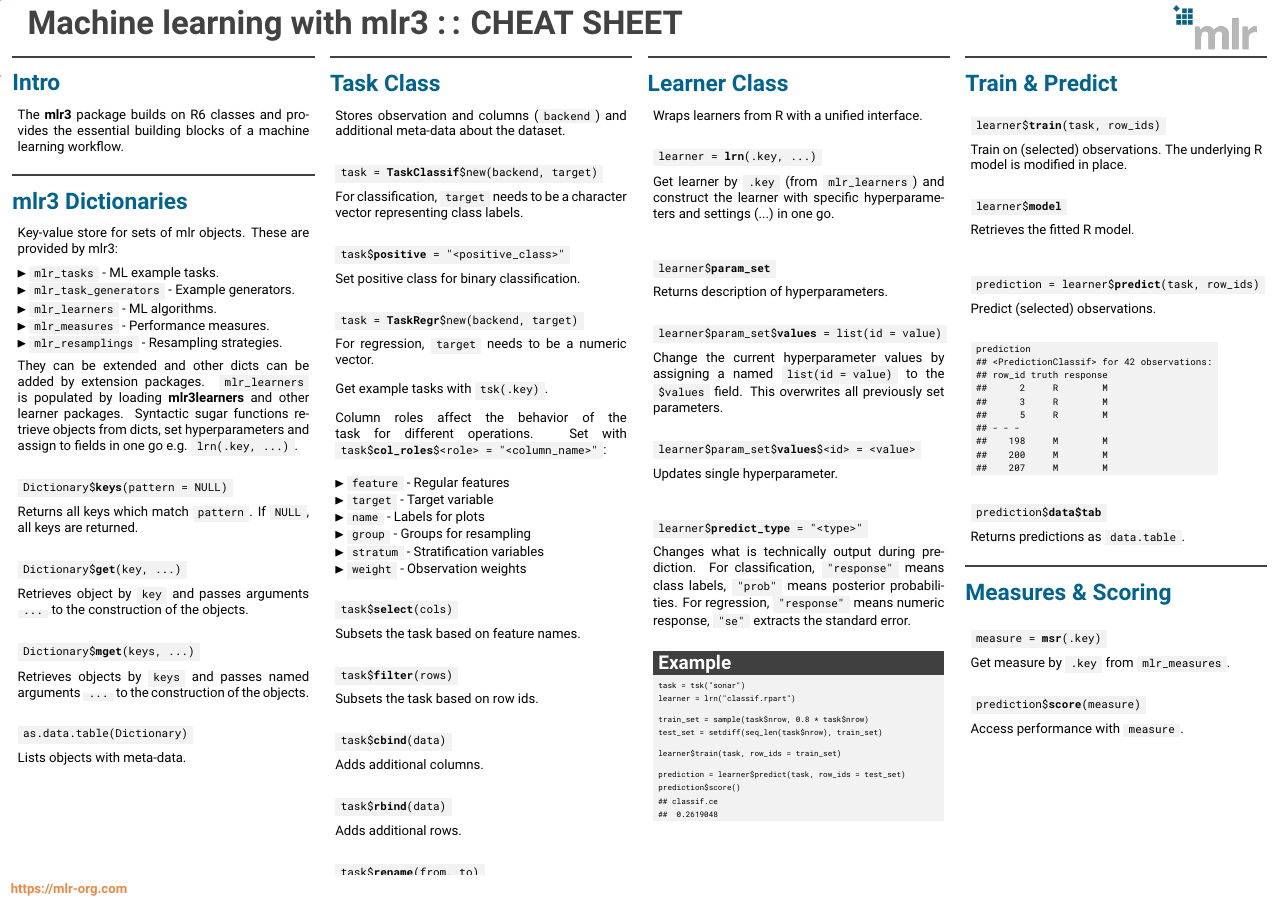
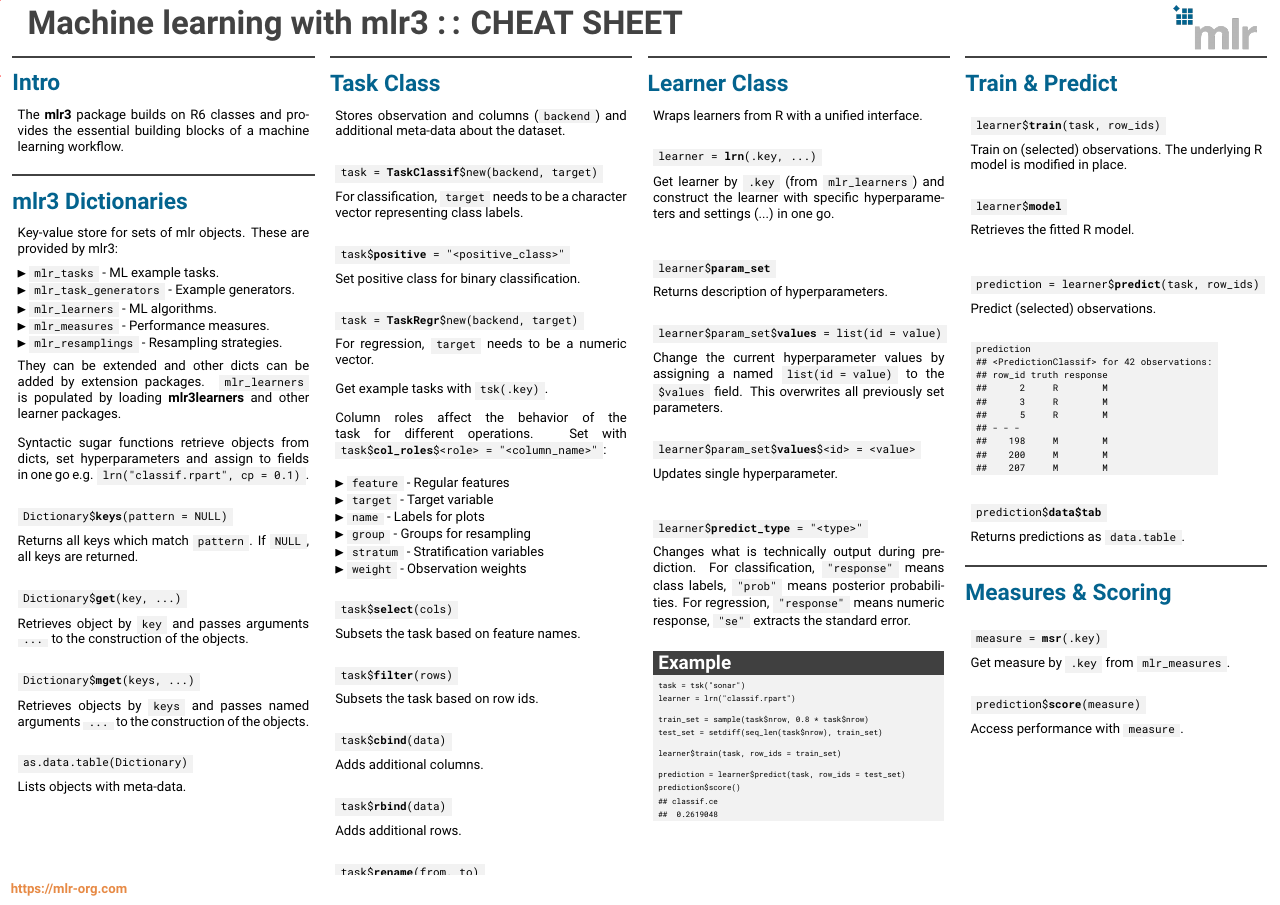
Before and after one commit to mlr-org/mlr3cheatsheets, a LaTeX poster (mlr3/mlr3cheatsheet.tex): page 1 of 2. Compiled offline with pdfLaTeX.

Commit message:
mlr3basic remove figure and add example for syntactic sugar

```diff
--- a/mlr3/mlr3cheatsheet.tex
+++ b/mlr3/mlr3cheatsheet.tex
@@ -95,7 +95,11 @@
 							\end{itemize}
 							\vspace{0.5em}
                             They can be extended and other dicts can be added by extension packages.
-                            \codeinline{mlr\_learners} is populated by loading \textbf{mlr3learners} and other learner packages. Syntactic sugar functions retrieve objects from dicts, set hyperparameters and assign to fields in one go e.g. \codeinline{lrn(.key, ...)}.
+                            \codeinline{mlr\_learners} is populated by loading \textbf{mlr3learners} and other learner packages.
+                            \vspace{1em}
+                            \\
+                            Syntactic sugar functions retrieve objects from dicts, set hyperparameters and assign to fields in one go e.g.
+                            \codeinline{lrn("classif.rpart", cp = 0.1)}.
 							\\
 							\begin{codebox}
 								Dictionary\$\textbf{keys}(pattern = NULL)
```
Also changed, not shown: mlr3/mlr3cheatsheet.tex (4 more changed lines).
